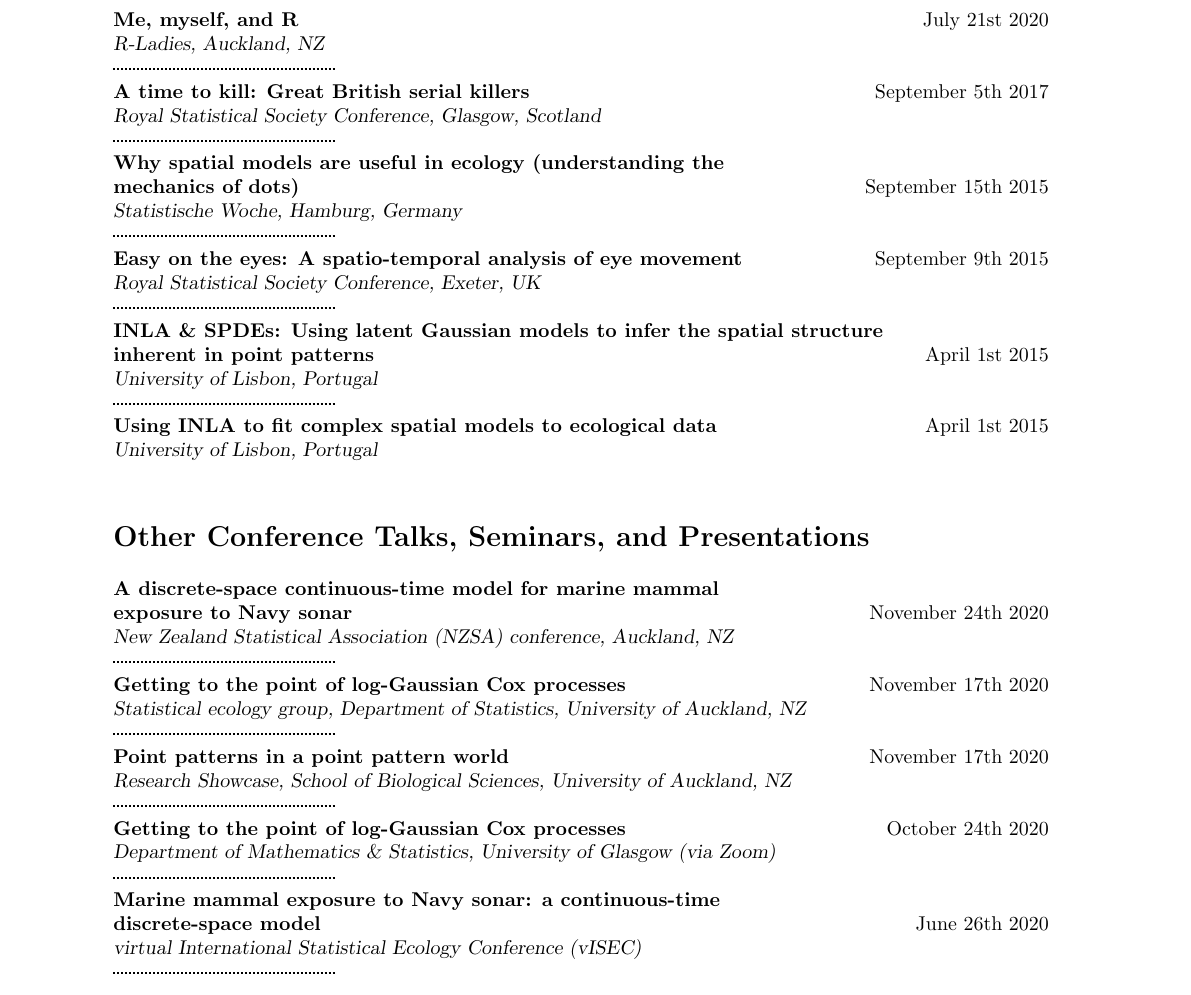
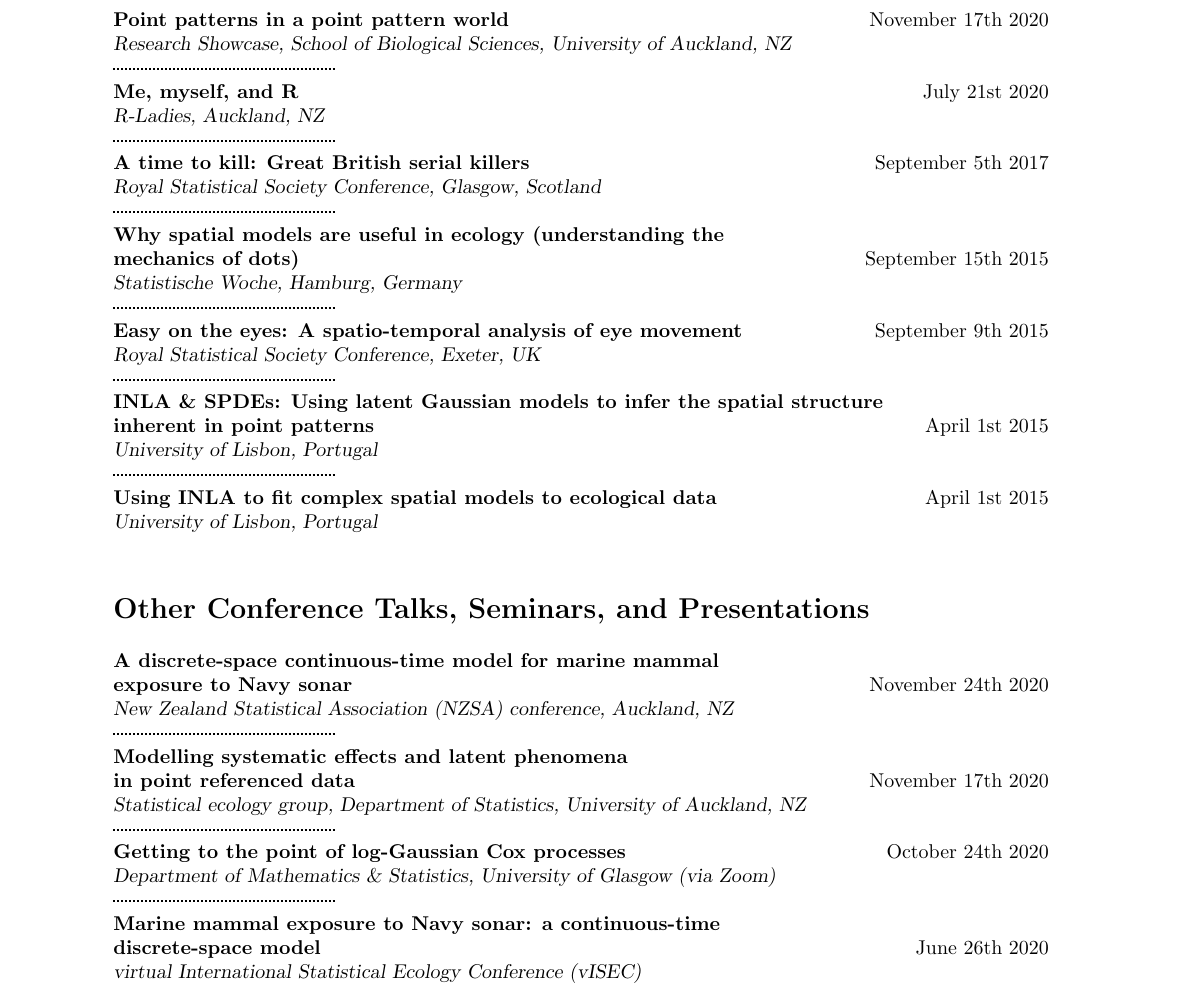
Before and after one commit to cmjt/scripts, a LaTeX CV (CV/talks.tex): part of page 1 of 5, cut so that both start at the same text. Compiled offline with pdfLaTeX.

Commit message:
updating talks and reviews

```diff
--- a/CV/talks.tex
+++ b/CV/talks.tex
@@ -41,6 +41,9 @@
 
   \section*{Invited Conference Talks and Meetings}
   \vspace{1mm}
+   {\textbf{Point patterns in a point pattern world}}\hfill November 17th 2020\\
+       {\sl Research Showcase, School of Biological Sciences, University of Auckland, NZ}\\
+       \hdashrule[0.5ex]{4cm}{1pt}{1pt}\\
          {\textbf{Me, myself, and R}}\hfill July 21st 2020\\
          {\sl R-Ladies, Auckland, NZ}\\
          \hdashrule[0.5ex]{4cm}{1pt}{1pt}\\
@@ -70,11 +73,9 @@
            exposure to Navy sonar }}\hfill November 24th 2020\\
        {\sl New Zealand Statistical Association (NZSA) conference, Auckland, NZ}\\
        \hdashrule[0.5ex]{4cm}{1pt}{1pt}\\
-       {\textbf{Getting to the point of log-Gaussian Cox processes}}\hfill November 17th 2020\\
+       {\textbf{Modelling systematic effects and latent phenomena \\
+              in point referenced data}}\hfill November 17th 2020\\
        {\sl Statistical ecology group, Department of Statistics, University of Auckland, NZ}\\
-       \hdashrule[0.5ex]{4cm}{1pt}{1pt}\\
-       {\textbf{Point patterns in a point pattern world}}\hfill November 17th 2020\\
-       {\sl Research Showcase, School of Biological Sciences, University of Auckland, NZ}\\
        \hdashrule[0.5ex]{4cm}{1pt}{1pt}\\
         {\textbf{Getting to the point of log-Gaussian Cox processes}}\hfill October 24th 2020\\
        {\sl Department of Mathematics \& Statistics, University of Glasgow (via Zoom)}\\
```
Also changed, not shown: CV/CV_cmjt.tex (+1 -0 lines), CV/CV_cmjt.pdf, CV/talks.pdf.
